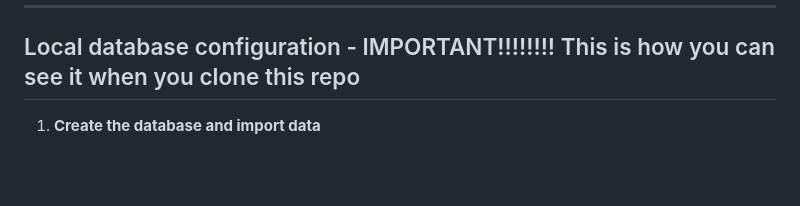
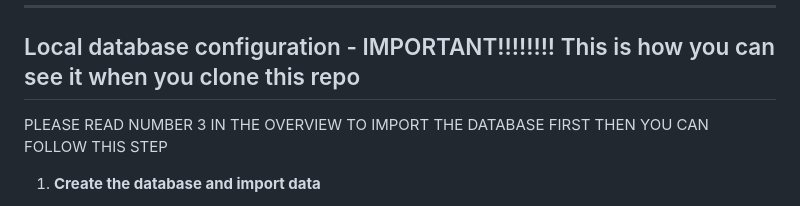
Before and after one commit to NAINTIN/CitiServe, a Markdown page: README.md, the part around the change. Rendered like a GitHub page; blank space fills up the shorter version.

Commit message:
Update README with local database configuration details
Added important instructions for local database setup.

```diff
--- a/README.md
+++ b/README.md
@@ -6,6 +6,7 @@ This document explains the **MySQL database structure** for CitiServe and how to
 
 
 ## Local database configuration - IMPORTANT!!!!!!!! This is how you can see it when you clone this repo
+PLEASE READ NUMBER 3 IN THE OVERVIEW TO IMPORT THE DATABASE FIRST THEN YOU CAN FOLLOW THIS STEP
 
 1. **Create the database and import data**
    - Open phpMyAdmin (e.g., `http://localhost/phpmyadmin`).
```
